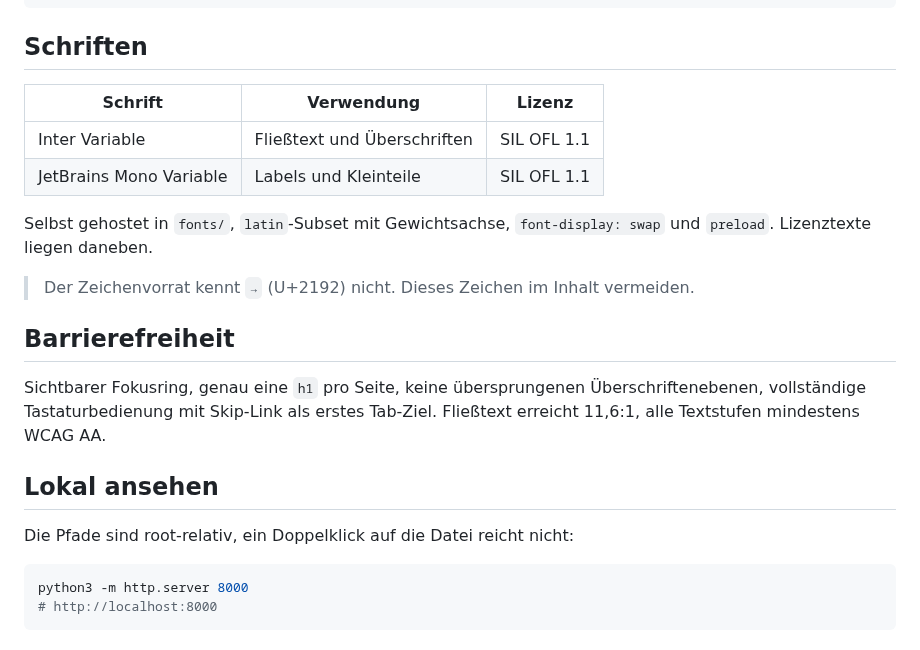
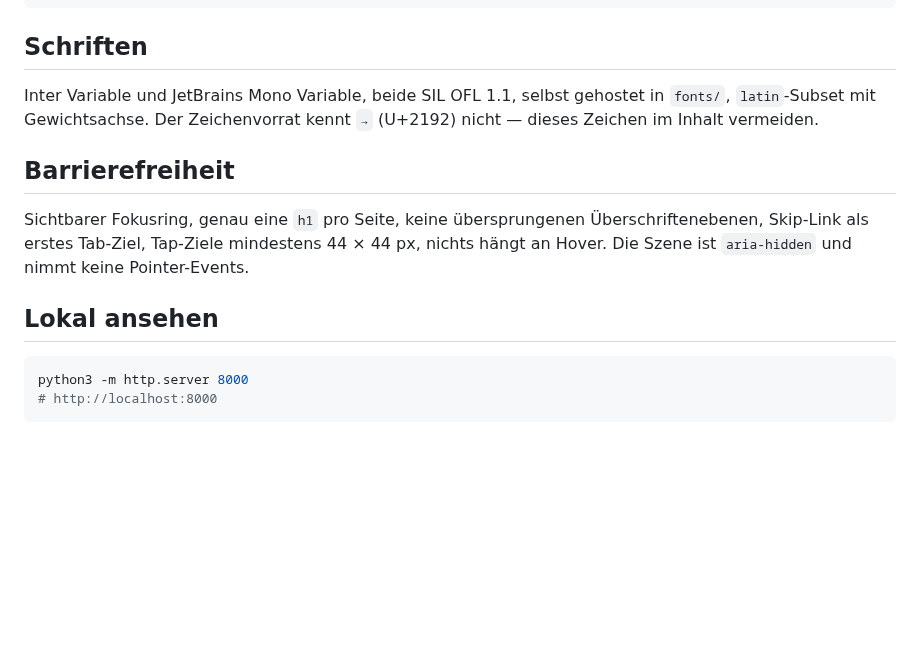
Before and after one commit to tr1stannnnnn/tr1stan.de, a Markdown page: README.md, the part around one of its changes. GitHub-like rendering; blank space fills up the shorter version.

````diff
--- a/README.md
+++ b/README.md
@@ -88,25 +82,18 @@ tr1stan.de/
 
 ## Schriften
 
-| Schrift | Verwendung | Lizenz |
-|---|---|---|
-| Inter Variable | Fließtext und Überschriften | SIL OFL 1.1 |
-| JetBrains Mono Variable | Labels und Kleinteile | SIL OFL 1.1 |
-
-Selbst gehostet in `fonts/`, `latin`-Subset mit Gewichtsachse, `font-display: swap`
-und `preload`. Lizenztexte liegen daneben.
-
-> Der Zeichenvorrat kennt `→` (U+2192) nicht. Dieses Zeichen im Inhalt vermeiden.
+Inter Variable und JetBrains Mono Variable, beide SIL OFL 1.1, selbst gehostet in
+`fonts/`, `latin`-Subset mit Gewichtsachse. Der Zeichenvorrat kennt `→` (U+2192)
+nicht — dieses Zeichen im Inhalt vermeiden.
 
 ## Barrierefreiheit
 
 Sichtbarer Fokusring, genau eine `h1` pro Seite, keine übersprungenen
-Überschriftenebenen, vollständige Tastaturbedienung mit Skip-Link als erstes
-Tab-Ziel. Fließtext erreicht 11,6:1, alle Textstufen mindestens WCAG AA.
+Überschriftenebenen, Skip-Link als erstes Tab-Ziel, Tap-Ziele mindestens
+44 × 44 px, nichts hängt an Hover. Die Szene ist `aria-hidden` und nimmt keine
+Pointer-Events.
 
 ## Lokal ansehen
-
-Die Pfade sind root-relativ, ein Doppelklick auf die Datei reicht nicht:
 
 ```bash
 python3 -m http.server 8000
````
Also changed, not shown: other parts of README.md (+47 -53 lines).
